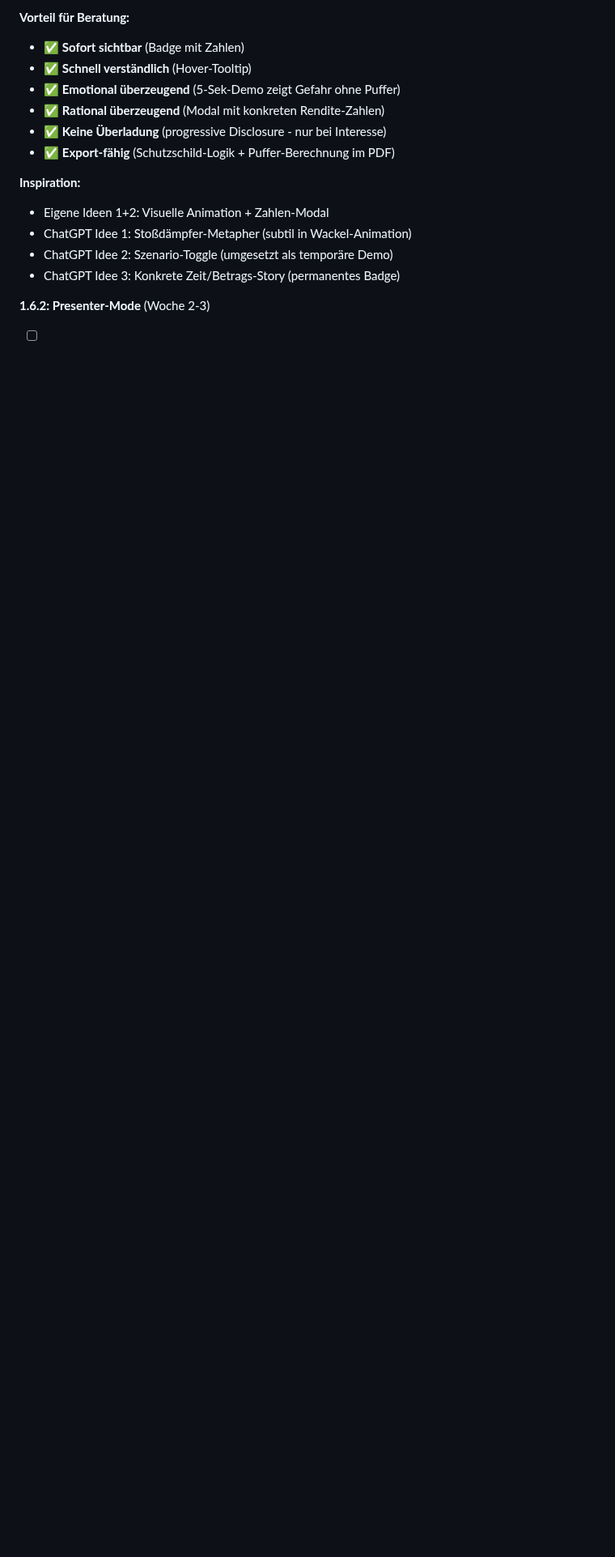
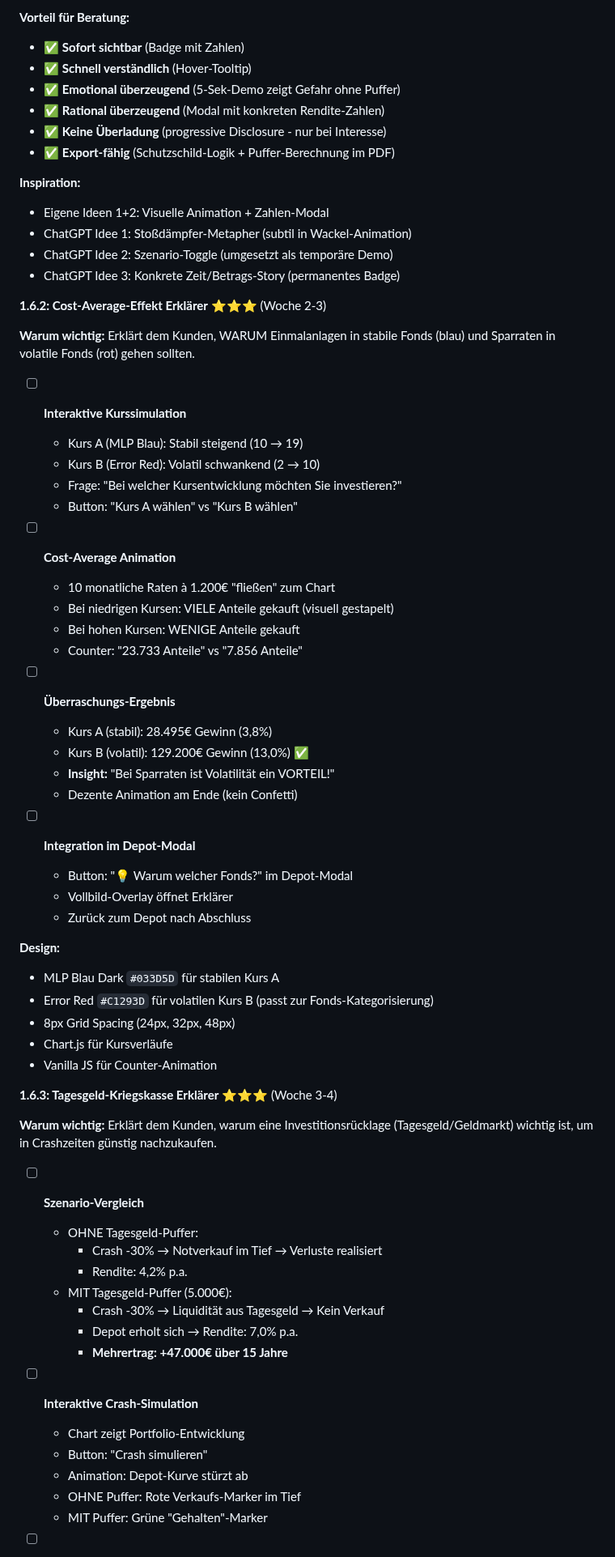
Before and after one commit to Montoliou/MultiAccountMLP, a Markdown page: ROADMAP.md, the part around one of its changes. Shown at 81% size. Drawn GitHub-style; blank space fills up the shorter version.

Commit message:
docs(v1.6.0): add Cost-Average & Tagesgeld-Kriegskasse features
Added two new high-priority features to v1.6.0:

**v1.6.2: Cost-Average-Effekt Erklärer** ⭐⭐⭐
- Erklärt WARUM Einmalanlagen → stabile Fonds (blau)
- Erklärt WARUM Sparraten → volatile Fonds (rot)
- Interaktive Kurssimulation (Kurs A vs B)
- Animation: 10 Raten fließen, Anteile stapeln sich
- Überraschungs-Ergebnis: Volatilität = Vorteil bei Sparraten
- Integration: Button im Depot-Modal

**v1.6.3: Tagesgeld-Kriegskasse Erklärer** ⭐⭐⭐
- Erklärt Investitionsrücklage für Crash-Zeiten
- Szenario-Vergleich: OHNE vs MIT Puffer
- Crash-Simulation mit historischen Daten
- Konkrete Zahlen: +47.000€ Mehrertrag über 15 Jahre
- Integration: Button im Tagesgeld-Basin

Renumbered subsequent features to v1.6.4-v1.6.6

🤖 Generated with [Claude Code](https://claude.com/claude-code)

Co-Authored-By: Claude Sonnet 4.5 <noreply@anthropic.com>

```diff
--- a/ROADMAP.md
+++ b/ROADMAP.md
@@ -976,4 +976,57 @@ git log --oneline --decorate  # See all tagged versions
 - ChatGPT Idee 2: Szenario-Toggle (umgesetzt als temporäre Demo)
 - ChatGPT Idee 3: Konkrete Zeit/Betrags-Story (permanentes Badge)
 
-**1.6.2: Presenter-Mode** (Woche 2-3)
+**1.6.2: Cost-Average-Effekt Erklärer** ⭐⭐⭐ (Woche 2-3)
+
+**Warum wichtig:** Erklärt dem Kunden, WARUM Einmalanlagen in stabile Fonds (blau) und Sparraten in volatile Fonds (rot) gehen sollten.
+
+- [ ] **Interaktive Kurssimulation**
+  - Kurs A (MLP Blau): Stabil steigend (10 → 19)
+  - Kurs B (Error Red): Volatil schwankend (2 → 10)
+  - Frage: "Bei welcher Kursentwicklung möchten Sie investieren?"
+  - Button: "Kurs A wählen" vs "Kurs B wählen"
+
+- [ ] **Cost-Average Animation**
+  - 10 monatliche Raten à 1.200€ "fließen" zum Chart
+  - Bei niedrigen Kursen: VIELE Anteile gekauft (visuell gestapelt)
+  - Bei hohen Kursen: WENIGE Anteile gekauft
+  - Counter: "23.733 Anteile" vs "7.856 Anteile"
+
+- [ ] **Überraschungs-Ergebnis**
+  - Kurs A (stabil): 28.495€ Gewinn (3,8%)
+  - Kurs B (volatil): 129.200€ Gewinn (13,0%) ✅
+  - **Insight:** "Bei Sparraten ist Volatilität ein VORTEIL!"
+  - Dezente Animation am Ende (kein Confetti)
+
+- [ ] **Integration im Depot-Modal**
+  - Button: "💡 Warum welcher Fonds?" im Depot-Modal
+  - Vollbild-Overlay öffnet Erklärer
+  - Zurück zum Depot nach Abschluss
+
+**Design:**
+- MLP Blau Dark `#033D5D` für stabilen Kurs A
+- Error Red `#C1293D` für volatilen Kurs B (passt zur Fonds-Kategorisierung)
+- 8px Grid Spacing (24px, 32px, 48px)
+- Chart.js für Kursverläufe
+- Vanilla JS für Counter-Animation
+
+**1.6.3: Tagesgeld-Kriegskasse Erklärer** ⭐⭐⭐ (Woche 3-4)
+
+**Warum wichtig:** Erklärt dem Kunden, warum eine Investitionsrücklage (Tagesgeld/Geldmarkt) wichtig ist, um in Crashzeiten günstig nachzukaufen.
+
+- [ ] **Szenario-Vergleich**
+  - OHNE Tagesgeld-Puffer:
+    - Crash -30% → Notverkauf im Tief → Verluste realisiert
+    - Rendite: 4,2% p.a.
+  - MIT Tagesgeld-Puffer (5.000€):
+    - Crash -30% → Liquidität aus Tagesgeld → Kein Verkauf
+    - Depot erholt sich → Rendite: 7,0% p.a.
+    - **Mehrertrag: +47.000€ über 15 Jahre**
+
+- [ ] **Interaktive Crash-Simulation**
+  - Chart zeigt Portfolio-Entwicklung
+  - Button: "Crash simulieren"
+  - Animation: Depot-Kurve stürzt ab
+  - OHNE Puffer: Rote Verkaufs-Marker im Tief
+  - MIT Puffer: Grüne "Gehalten"-Marker
+
```
Also changed, not shown: other parts of ROADMAP.md (+13 -2 lines).
